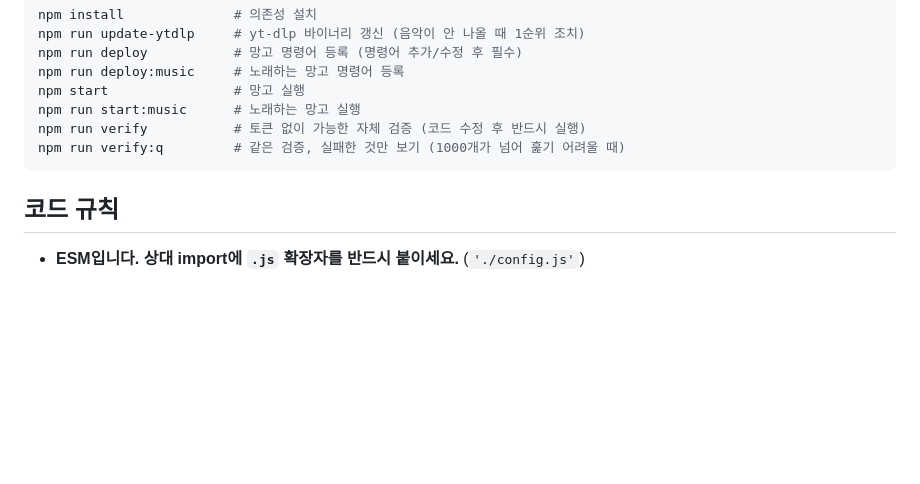
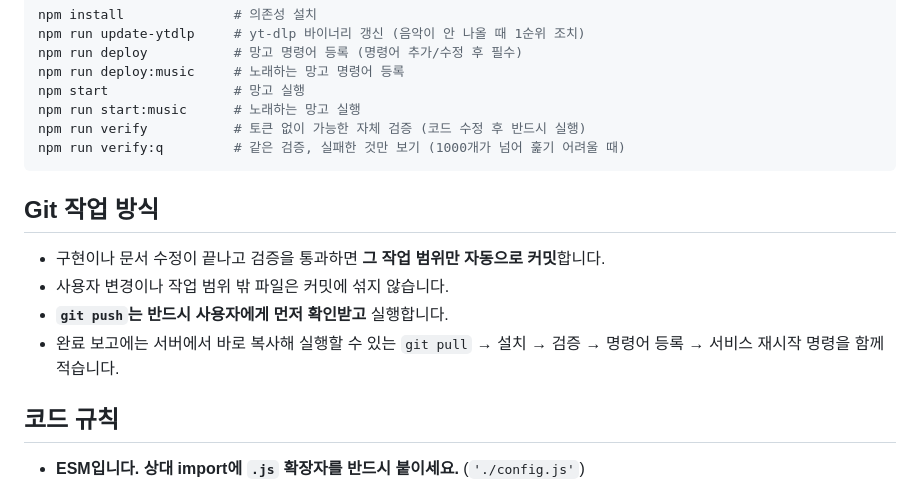
Before and after one commit to cr0c0-d/sarangbang-bot, a Markdown page: CLAUDE.md, the part around the change. Rendered like a GitHub page; blank space fills up the shorter version.

Commit message:
docs: 자동 커밋과 배포 안내 규칙 추가

````diff
--- a/CLAUDE.md
+++ b/CLAUDE.md
@@ -91,6 +91,14 @@ npm run verify           # 토큰 없이 가능한 자체 검증 (코드 수정
 npm run verify:q         # 같은 검증, 실패한 것만 보기 (1000개가 넘어 훑기 어려울 때)
 ```
 
+## Git 작업 방식
+
+- 구현이나 문서 수정이 끝나고 검증을 통과하면 **그 작업 범위만 자동으로 커밋**합니다.
+- 사용자 변경이나 작업 범위 밖 파일은 커밋에 섞지 않습니다.
+- **`git push`는 반드시 사용자에게 먼저 확인받고** 실행합니다.
+- 완료 보고에는 서버에서 바로 복사해 실행할 수 있는 `git pull` → 설치 → 검증 → 명령어 등록 →
+  서비스 재시작 명령을 함께 적습니다.
+
 ## 코드 규칙
 
 - **ESM입니다. 상대 import에 `.js` 확장자를 반드시 붙이세요.** (`'./config.js'`)
````
